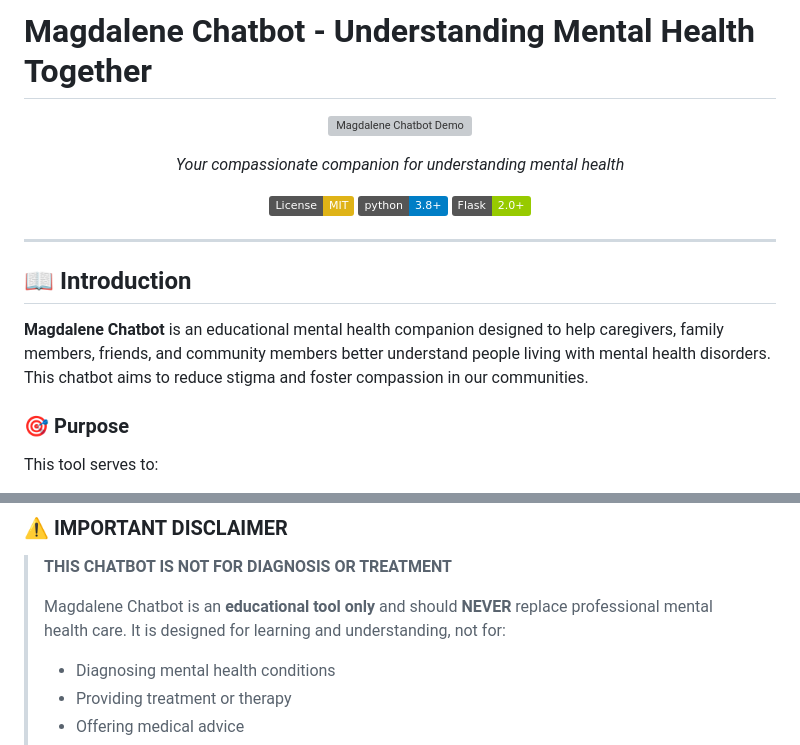
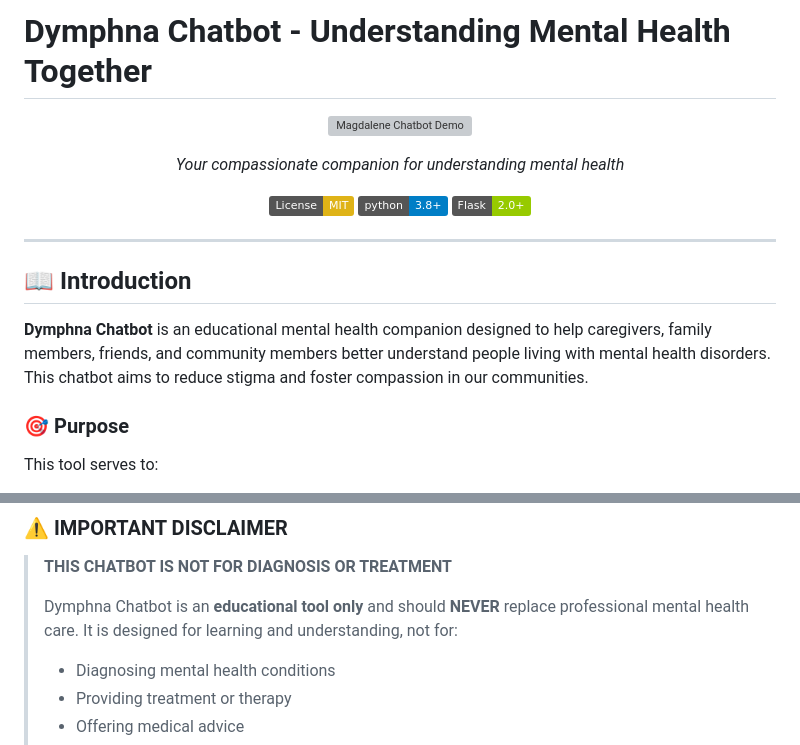
Before and after one commit to juinnsheng/abnpsychchatbot, a Markdown page: README.md, 2 parts joined by grey strips. Drawn GitHub-style; badges without logos; grey boxes are pictures that could not be loaded.

```diff
--- a/README.md
+++ b/README.md
@@ -1,4 +1,4 @@
-# Magdalene Chatbot - Understanding Mental Health Together
+# Dymphna Chatbot - Understanding Mental Health Together
 
 <div align="center">
 
@@ -16,7 +16,7 @@
 
 ## 📖 Introduction
 
-**Magdalene Chatbot** is an educational mental health companion designed to help caregivers, family members, friends, and community members better understand people living with mental health disorders. This chatbot aims to reduce stigma and foster compassion in our communities.
+**Dymphna Chatbot** is an educational mental health companion designed to help caregivers, family members, friends, and community members better understand people living with mental health disorders. This chatbot aims to reduce stigma and foster compassion in our communities.
 
 ### 🎯 Purpose
 
@@ -31,7 +31,7 @@ This tool serves to:
 
 > **THIS CHATBOT IS NOT FOR DIAGNOSIS OR TREATMENT**
 >
-> Magdalene Chatbot is an **educational tool only** and should **NEVER** replace professional mental health care. It is designed for learning and understanding, not for:
+> Dymphna Chatbot is an **educational tool only** and should **NEVER** replace professional mental health care. It is designed for learning and understanding, not for:
 > - Diagnosing mental health conditions
 > - Providing treatment or therapy
 > - Offering medical advice
```
